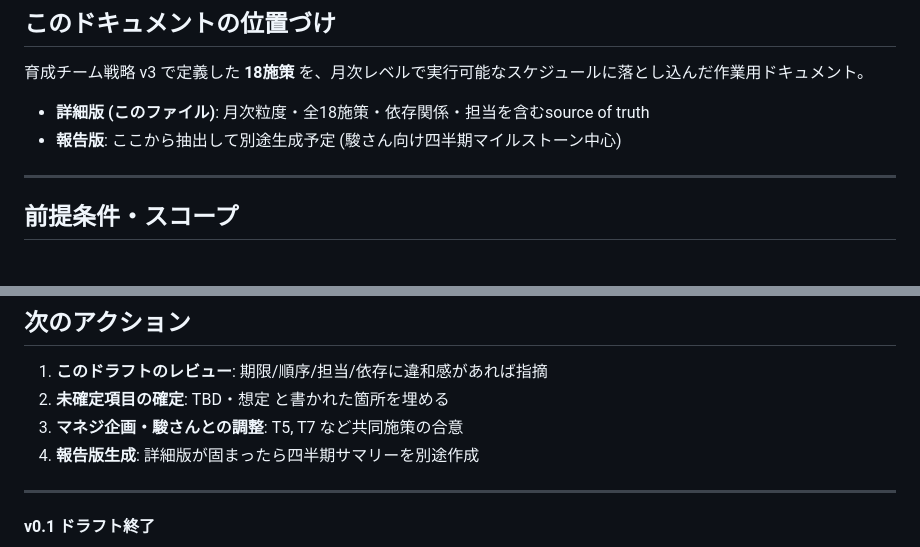
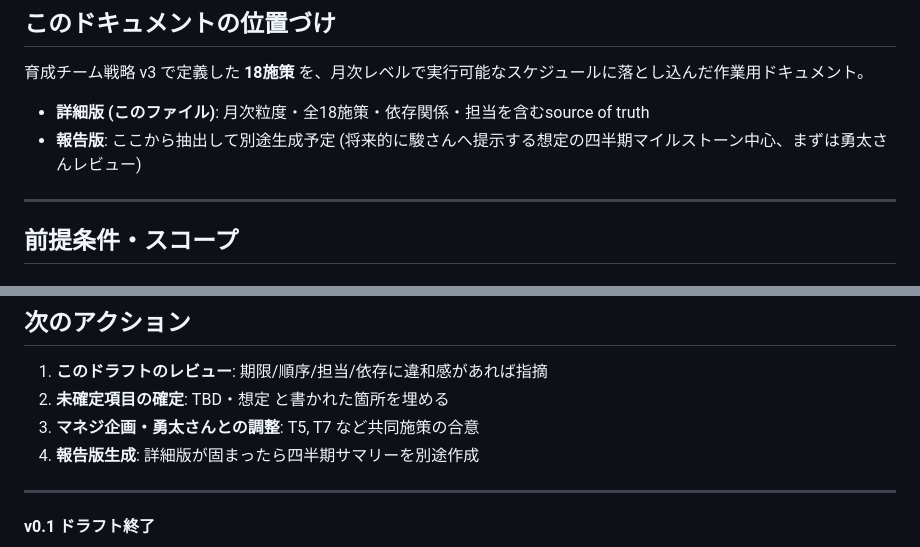
Before and after one commit to Genki-Uramoto/Genki-Uramoto.github.io, a Markdown page: strategy/ikusei-implementation-schedule.md, 2 parts joined by grey strips. GitHub-like rendering.

```diff
--- a/strategy/ikusei-implementation-schedule.md
+++ b/strategy/ikusei-implementation-schedule.md
@@ -13,7 +13,7 @@
 育成チーム戦略 v3 で定義した **18施策** を、月次レベルで実行可能なスケジュールに落とし込んだ作業用ドキュメント。
 
 - **詳細版 (このファイル)**: 月次粒度・全18施策・依存関係・担当を含むsource of truth
-- **報告版**: ここから抽出して別途生成予定 (駿さん向け四半期マイルストーン中心)
+- **報告版**: ここから抽出して別途生成予定 (将来的に駿さんへ提示する想定の四半期マイルストーン中心、まずは勇太さんレビュー)
 
 ---
 
@@ -327,7 +337,7 @@
 
 1. **このドラフトのレビュー**: 期限/順序/担当/依存に違和感があれば指摘
 2. **未確定項目の確定**: TBD・想定 と書かれた箇所を埋める
-3. **マネジ企画・駿さんとの調整**: T5, T7 など共同施策の合意
+3. **マネジ企画・勇太さんとの調整**: T5, T7 など共同施策の合意
 4. **報告版生成**: 詳細版が固まったら四半期サマリーを別途作成
 
 ---
```
Also changed, not shown: other parts of strategy/ikusei-implementation-schedule.md (+31 -21 lines), strategy/HANDOFF-ikusei.md (+8 -6 lines).
